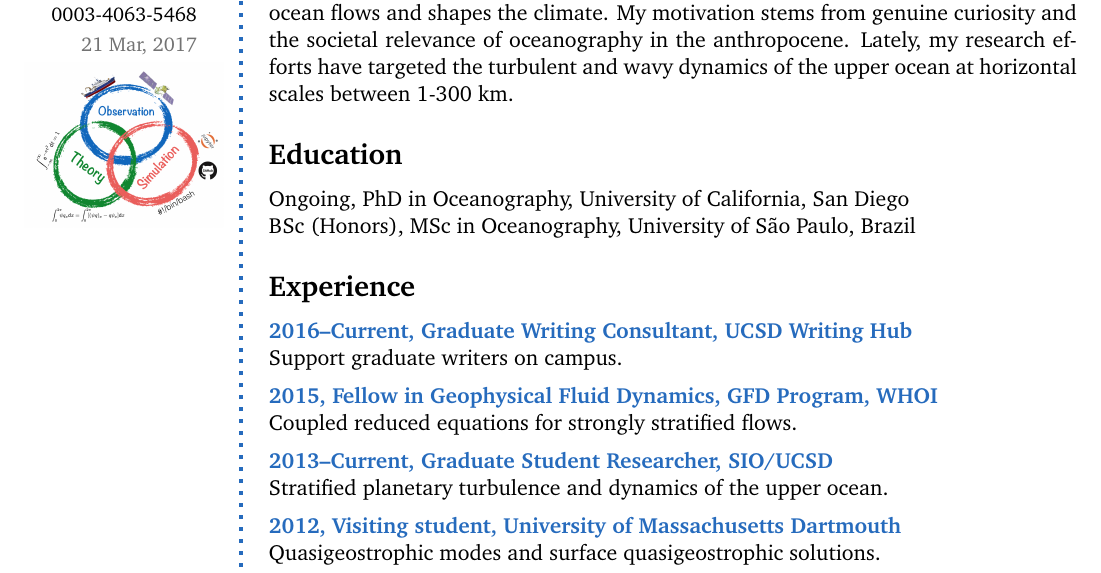
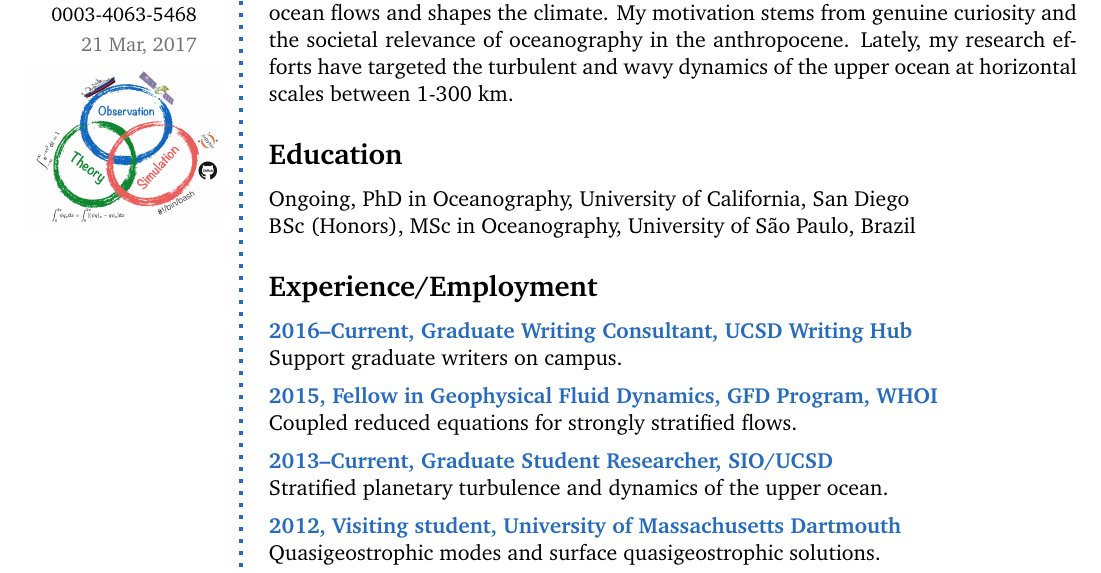
Before and after one commit to cesar-rocha/rocha_cv, a LaTeX CV (rocha_cv.tex): part of page 1 of 2, cut so that both start at the same text. Compiled offline with pdfLaTeX.

Commit message:
Updates title

```diff
--- a/rocha_cv.tex
+++ b/rocha_cv.tex
@@ -149,7 +149,7 @@ BSc (Honors), MSc in Oceanography, University of S\~ao Paulo, Brazil
 \Sep
 
 %%% Experience
-\CVSection{Experience}
+\CVSection{Experience/Employment}
 
 \CVItem{2016--Current, Graduate Writing Consultant, UCSD Writing Hub}\\
 Support graduate writers on campus.
```
Also changed, not shown: rocha_cv.pdf.
